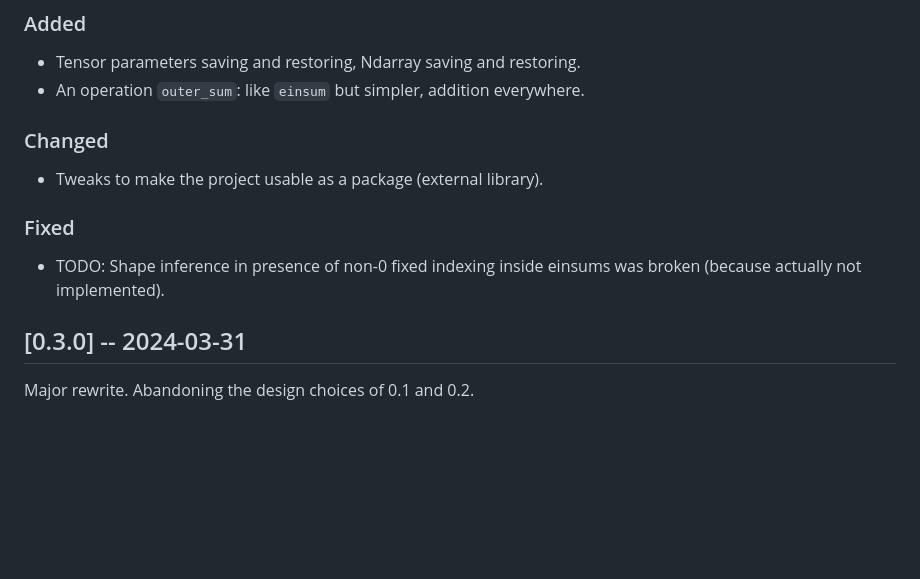
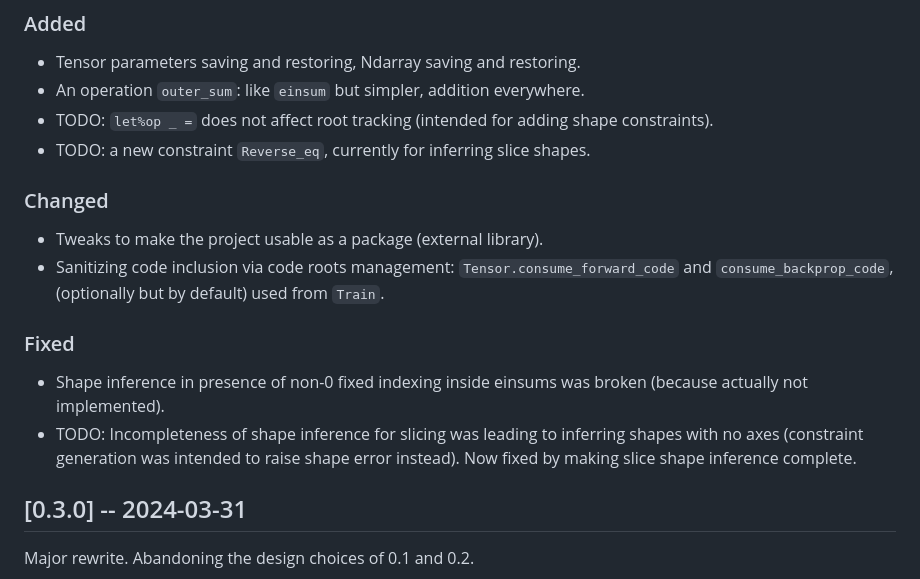
Before and after one commit to ahrefs/ocannl, a Markdown page: CHANGES.md, the part around the change. Drawn GitHub-style; blank space fills up the shorter version.

Commit message:
CHANGES: all items intended for release 0.3.1

```diff
--- a/CHANGES.md
+++ b/CHANGES.md
@@ -4,14 +4,18 @@
 
 - Tensor parameters saving and restoring, Ndarray saving and restoring.
 - An operation `outer_sum`: like `einsum` but simpler, addition everywhere.
+- TODO: `let%op _ =` does not affect root tracking (intended for adding shape constraints).
+- TODO: a new constraint `Reverse_eq`, currently for inferring slice shapes.
 
 ### Changed
 
 - Tweaks to make the project usable as a package (external library).
+- Sanitizing code inclusion via code roots management: `Tensor.consume_forward_code` and `consume_backprop_code`, (optionally but by default) used from `Train`.
 
 ### Fixed
 
-- TODO: Shape inference in presence of non-0 fixed indexing inside einsums was broken (because actually not implemented).
+- Shape inference in presence of non-0 fixed indexing inside einsums was broken (because actually not implemented).
+- TODO: Incompleteness of shape inference for slicing was leading to inferring shapes with no axes (constraint generation was intended to raise shape error instead). Now fixed by making slice shape inference complete.
 
 ## [0.3.0] -- 2024-03-31
 
```
